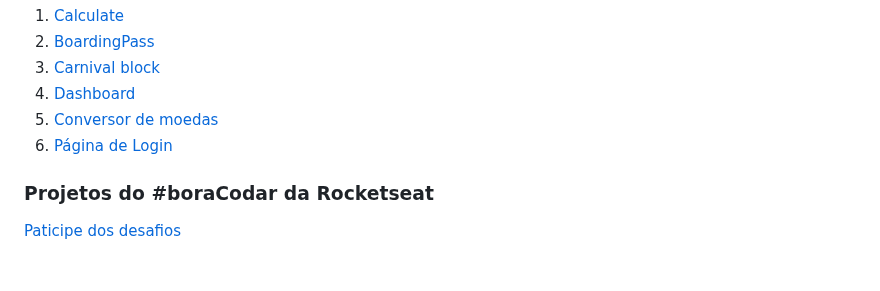
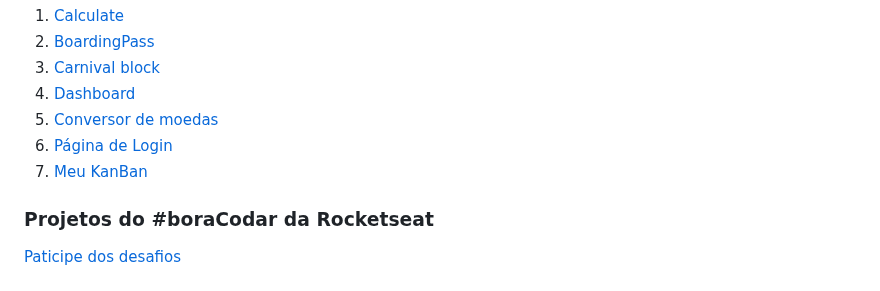
Before and after one commit to luizgmachado/boracodar, a Markdown page: README.md, the part around one of its changes. Rendered like a GitHub page.

```diff
--- a/README.md
+++ b/README.md
@@ -12,6 +12,7 @@ Tabelas de Projetos do #boracodar
  4. [Dashboard](#dashboard)
  5. [Conversor de moedas](#currencyConverter)
  6. [Página de Login](#loginPage)
+ 7. [Meu KanBan](#kanBan)
 
 ### Projetos do #boraCodar da Rocketseat
 
```
Also changed, not shown: other parts of README.md (+4 -0 lines).
